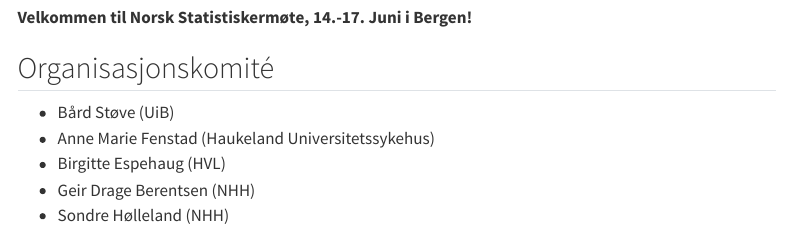
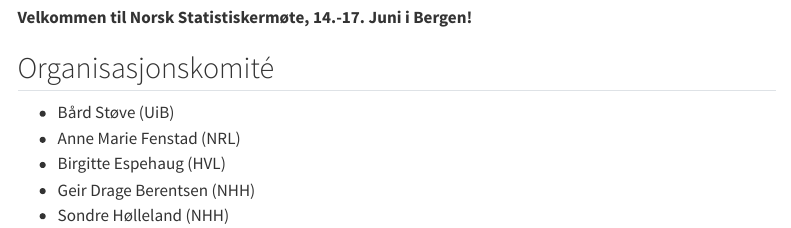
Before and after one commit to holleland/NSM27, a Quarto document (index.qmd): the page in a window 1100 px wide, from 630 px down. Rendered offline with R 4.5, knitr and Pandoc in place of Quarto, with nearby package versions; menus at the side of the page are left out.

Commit message:
fiks affil

```diff
--- a/index.qmd
+++ b/index.qmd
@@ -11,7 +11,7 @@ title: "Norsk Statistikermøte 14.-17. juni 2027 i Bergen"
 ## Organisasjonskomité
 
 - Bård Støve (UiB)
-- Anne Marie Fenstad (Haukeland Universitetssykehus)
+- Anne Marie Fenstad (NRL)
 - Birgitte Espehaug (HVL)
 - Geir Drage Berentsen (NHH)
 - Sondre Hølleland (NHH)
```
Also changed, not shown: docs/search.json, 2 other files.
